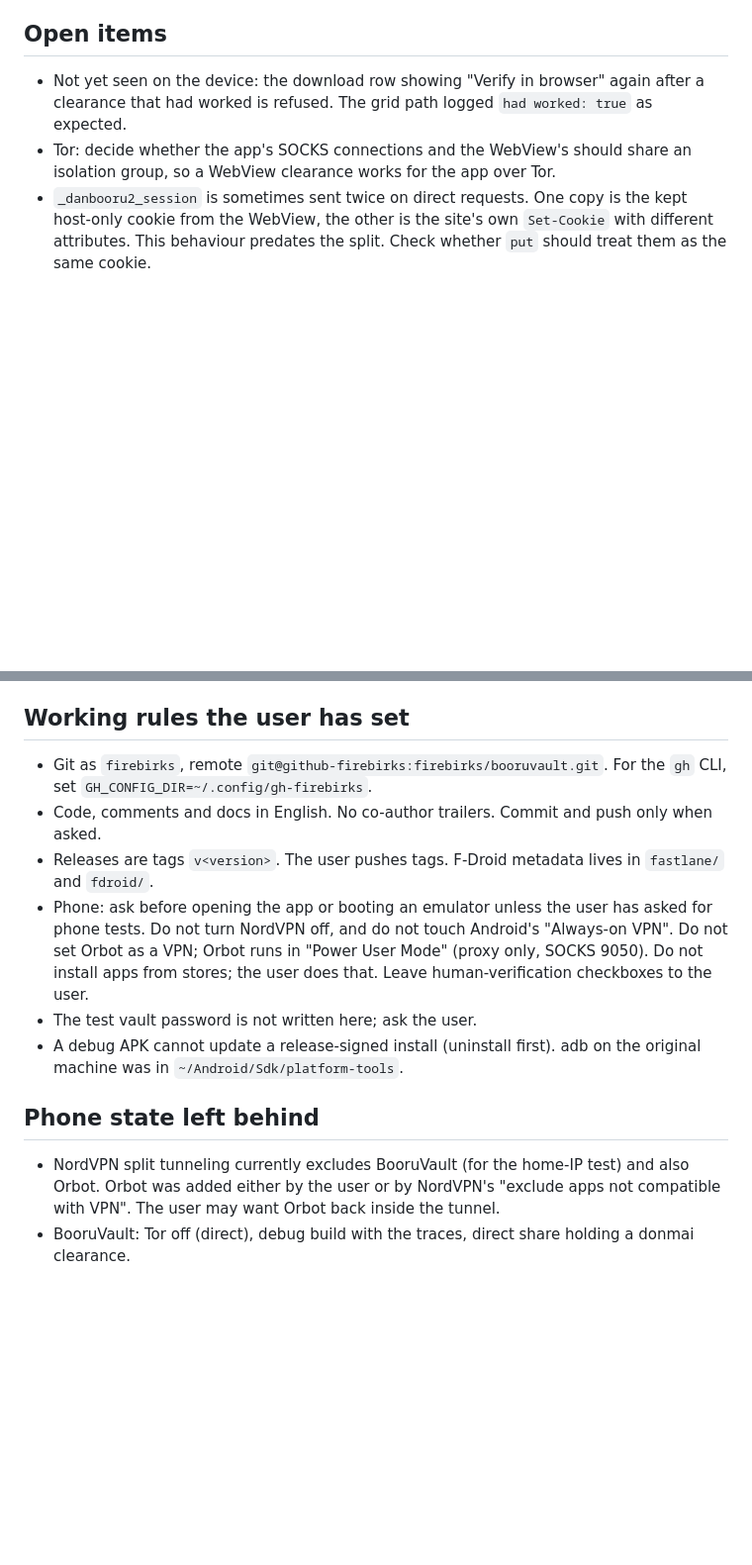
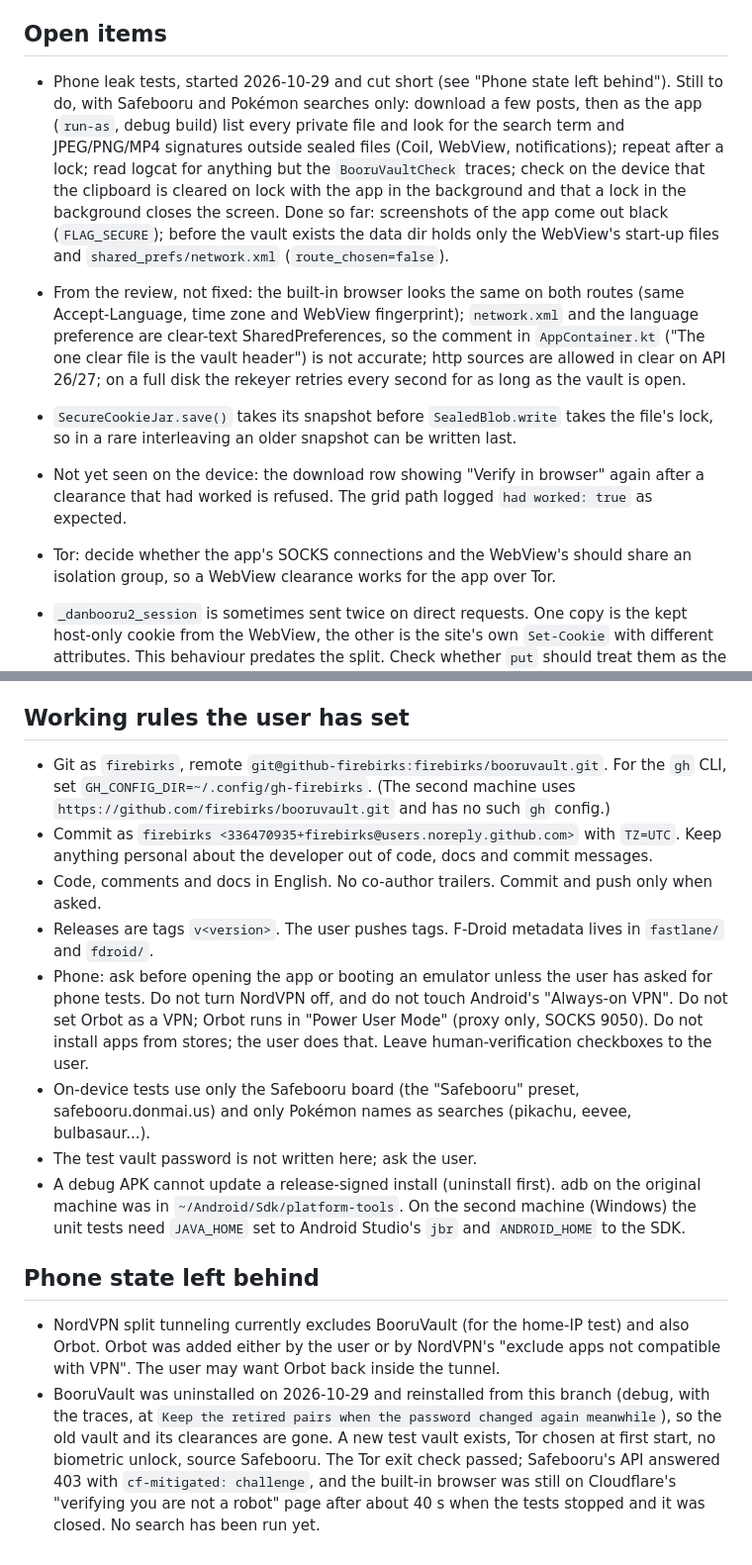
Before and after one commit to firebirks/booruvault, a Markdown page: HANDOFF.md, 2 parts joined by grey strips. Shown at 99% size. Drawn GitHub-style; blank space fills up the shorter version.

```diff
--- a/HANDOFF.md
+++ b/HANDOFF.md
@@ -77,6 +106,24 @@ Unit tests: `./gradlew testDebugUnitTest`, 103 tests, all passing on both commit
 
 ## Open items
 
+- Phone leak tests, started 2026-10-29 and cut short (see "Phone state left behind").
+  Still to do, with Safebooru and Pokémon searches only: download a few posts, then as
+  the app (`run-as`, debug build) list every private file and look for the search term
+  and JPEG/PNG/MP4 signatures outside sealed files (Coil, WebView, notifications);
+  repeat after a lock; read logcat for anything but the `BooruVaultCheck` traces; check
+  on the device that the clipboard is cleared on lock with the app in the background and
+  that a lock in the background closes the screen. Done so far: screenshots of the app
+  come out black (`FLAG_SECURE`); before the vault exists the data dir holds only the
+  WebView's start-up files and `shared_prefs/network.xml` (`route_chosen=false`).
+- From the review, not fixed: the built-in browser looks the same on both routes
+  (same Accept-Language, time zone and WebView fingerprint); `network.xml` and the
+  language preference are clear-text SharedPreferences, so the comment in
+  `AppContainer.kt` ("The one clear file is the vault header") is not accurate; http
+  sources are allowed in clear on API 26/27; on a full disk the rekeyer retries every
+  second for as long as the vault is open.
+- `SecureCookieJar.save()` takes its snapshot before `SealedBlob.write` takes the file's
+  lock, so in a rare interleaving an older snapshot can be written last.
+
 - Not yet seen on the device: the download row showing "Verify in browser" again after
   a clearance that had worked is refused. The grid path logged `had worked: true` as
   expected.
@@ -97,7 +144,10 @@ Unit tests: `./gradlew testDebugUnitTest`, 103 tests, all passing on both commit
 ## Working rules the user has set
 
 - Git as `firebirks`, remote `git@github-firebirks:firebirks/booruvault.git`. For the
-  `gh` CLI, set `GH_CONFIG_DIR=~/.config/gh-firebirks`.
+  `gh` CLI, set `GH_CONFIG_DIR=~/.config/gh-firebirks`. (The second machine uses
+  `https://github.com/firebirks/booruvault.git` and has no such `gh` config.)
+- Commit as `firebirks <336470935+firebirks@users.noreply.github.com>` with `TZ=UTC`. Keep
+  anything personal about the developer out of code, docs and commit messages.
 - Code, comments and docs in English. No co-author trailers. Commit and push only when
   asked.
 - Releases are tags `v<version>`. The user pushes tags. F-Droid metadata lives in
@@ -107,14 +157,23 @@ Unit tests: `./gradlew testDebugUnitTest`, 103 tests, all passing on both commit
   Do not set Orbot as a VPN; Orbot runs in "Power User Mode" (proxy only, SOCKS 9050).
   Do not install apps from stores; the user does that. Leave human-verification
   checkboxes to the user.
+- On-device tests use only the Safebooru board (the "Safebooru" preset,
+  safebooru.donmai.us) and only Pokémon names as searches (pikachu, eevee, bulbasaur...).
 - The test vault password is not written here; ask the user.
 - A debug APK cannot update a release-signed install (uninstall first). adb on the
-  original machine was in `~/Android/Sdk/platform-tools`.
+  original machine was in `~/Android/Sdk/platform-tools`. On the second machine (Windows)
+  the unit tests need `JAVA_HOME` set to Android Studio's `jbr` and `ANDROID_HOME` to the
+  SDK.
 
 ## Phone state left behind
 
 - NordVPN split tunneling currently excludes BooruVault (for the home-IP test) and also
   Orbot. Orbot was added either by the user or by NordVPN's "exclude apps not compatible
   with VPN". The user may want Orbot back inside the tunnel.
-- BooruVault: Tor off (direct), debug build with the traces, direct share holding a
-  donmai clearance.
+- BooruVault was uninstalled on 2026-10-29 and reinstalled from this branch (debug, with
+  the traces, at `Keep the retired pairs when the password changed again meanwhile`), so
+  the old vault and its clearances are gone. A new test vault exists, Tor chosen at first
+  start, no biometric unlock, source Safebooru. The Tor exit check passed; Safebooru's
+  API answered 403 with `cf-mitigated: challenge`, and the built-in browser was still on
+  Cloudflare's "verifying you are not a robot" page after about 40 s when the tests
+  stopped and it was closed. No search has been run yet.
```
Also changed, not shown: other parts of HANDOFF.md (+35 -6 lines).
